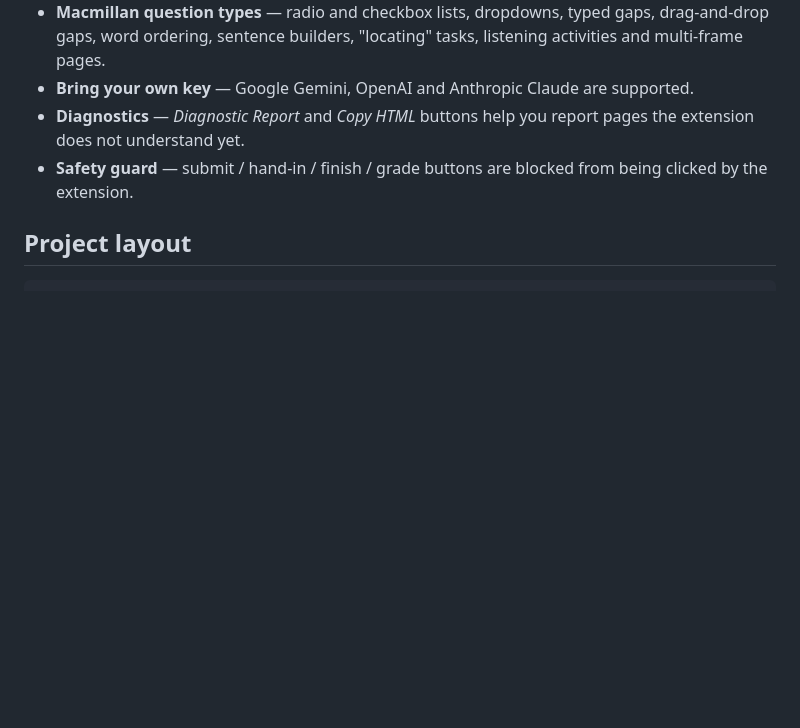
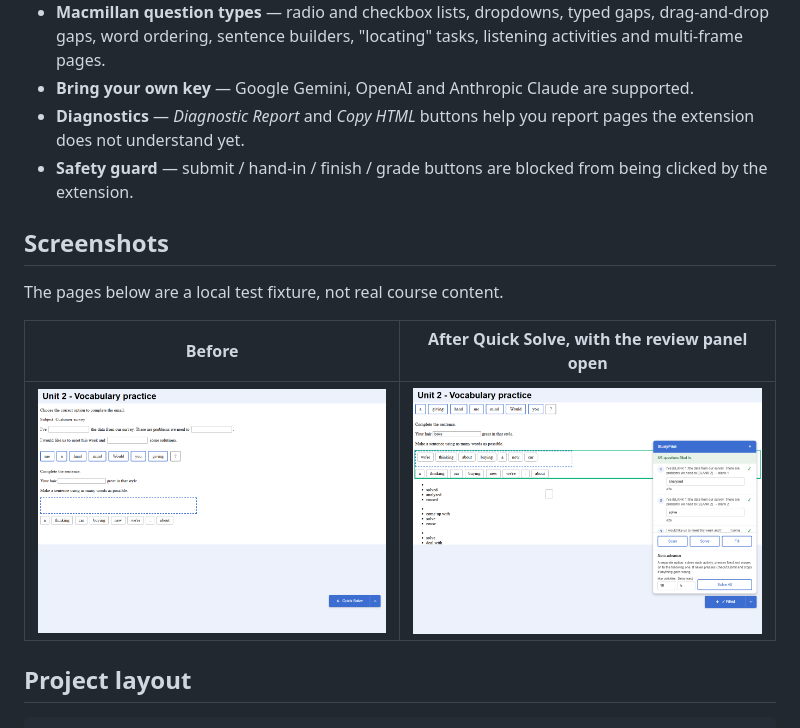
Before and after one commit to kibradev/macmillan-homework-worker, a Markdown page: README.md, the part around the change. GitHub-like rendering; pictures changed too: docs/screenshots/before.png (added), docs/screenshots/solved-panel.png (added); blank space fills up the shorter version.

Commit message:
docs: add screenshots to the README

```diff
--- a/README.md
+++ b/README.md
@@ -13,6 +13,14 @@ It runs entirely in your browser. There is no backend and no account: you bring
 - **Bring your own key** — Google Gemini, OpenAI and Anthropic Claude are supported.
 - **Diagnostics** — *Diagnostic Report* and *Copy HTML* buttons help you report pages the extension does not understand yet.
 - **Safety guard** — submit / hand-in / finish / grade buttons are blocked from being clicked by the extension.
+
+## Screenshots
+
+The pages below are a local test fixture, not real course content.
+
+| Before | After Quick Solve, with the review panel open |
+| --- | --- |
+| ![Activity with the Quick Solve button](docs/screenshots/before.png) | ![Solved activity and review panel](docs/screenshots/solved-panel.png) |
 
 ## Project layout
 
```
